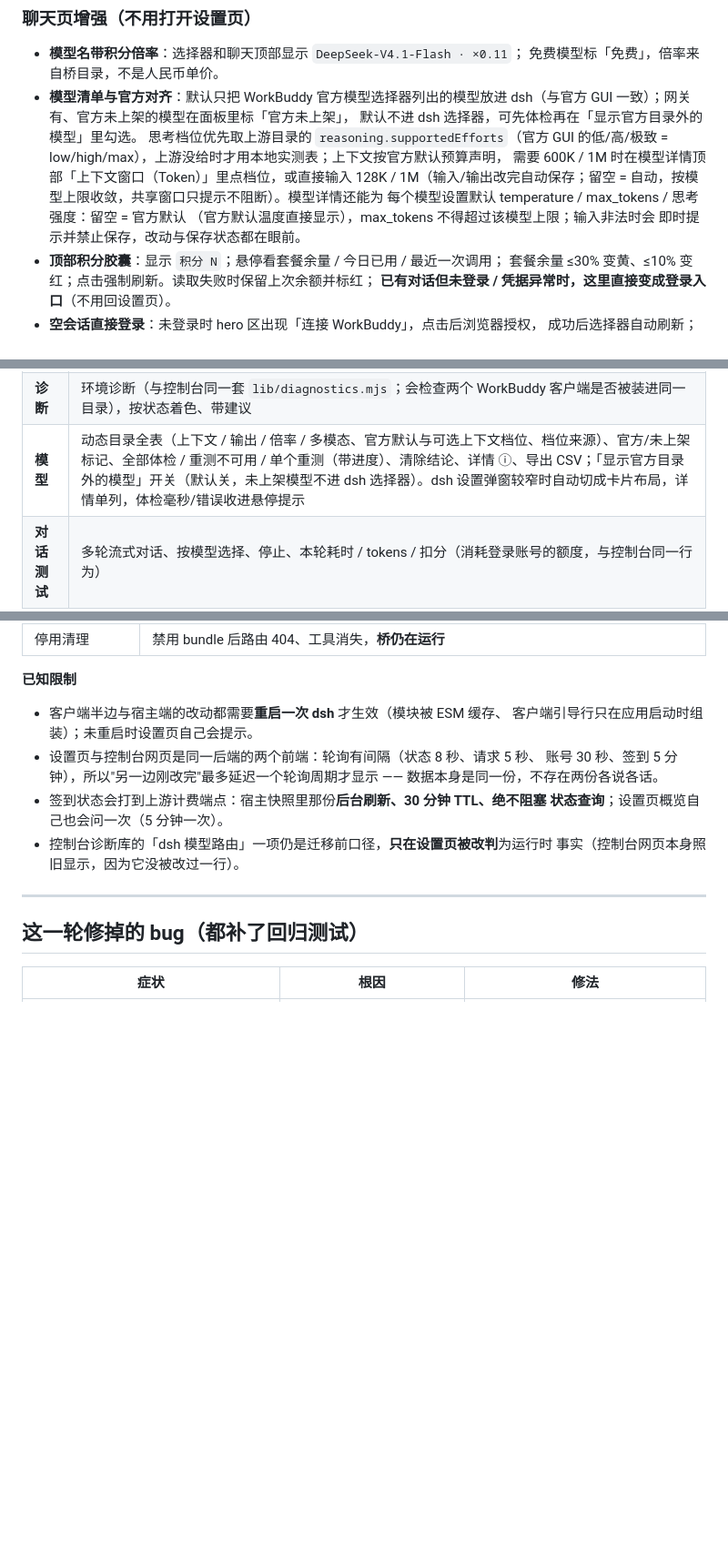
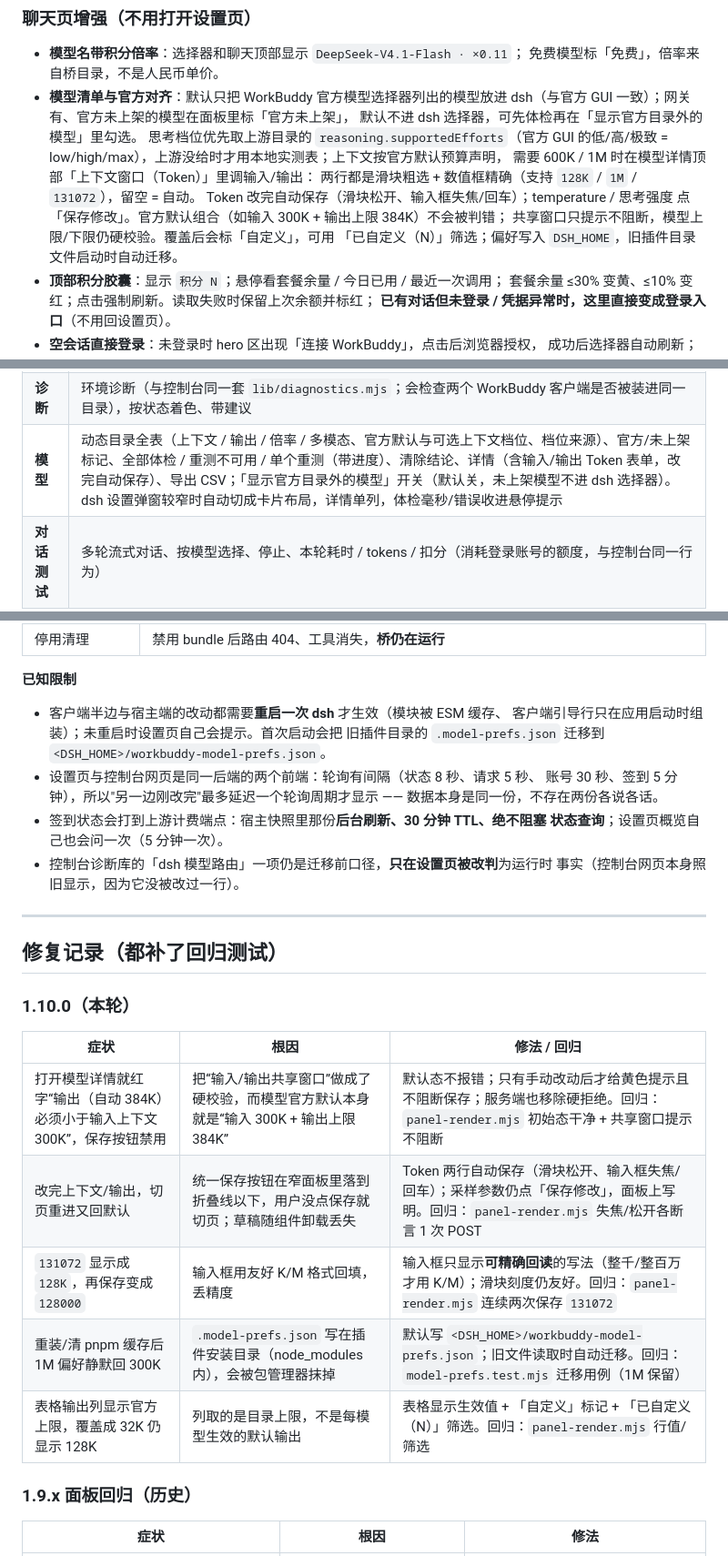
Before and after one commit to Ianzhyh/workbuddy-to-dsh, a Markdown page: dsh-plugin/README.md, 3 parts joined by grey strips. Shown at 91% size. GitHub-like rendering; blank space fills up the shorter version.

Commit message:
docs(plugin): 补 1.10.0 Token 表单说明与本轮回归记录

```diff
--- a/dsh-plugin/README.md
+++ b/dsh-plugin/README.md
@@ -23,11 +23,12 @@ dsh 的模型选择器会自动刷新，不需要再重启一次。
   默认不进 dsh 选择器，可先体检再在「显示官方目录外的模型」里勾选。
   思考档位优先取上游目录的 `reasoning.supportedEfforts`（官方 GUI 的低/高/极致
   = low/high/max），上游没给时才用本地实测表；上下文按官方默认预算声明，
-  需要 600K / 1M 时在模型详情顶部「上下文窗口（Token）」里点档位，或直接输入
-  128K / 1M（输入/输出改完自动保存；留空 = 自动，按模型上限收敛，共享窗口只提示不阻断）。模型详情还能为
-  每个模型设置默认 temperature / max_tokens / 思考强度：留空 = 官方默认
-  （官方默认温度直接显示），max_tokens 不得超过该模型上限；输入非法时会
-  即时提示并禁止保存，改动与保存状态都在眼前。
+  需要 600K / 1M 时在模型详情顶部「上下文窗口（Token）」里调输入/输出：
+  两行都是滑块粗选 + 数值框精确（支持 `128K` / `1M` / `131072`），留空 = 自动。
+  Token 改完自动保存（滑块松开、输入框失焦/回车）；temperature / 思考强度
+  点「保存修改」。官方默认组合（如输入 300K + 输出上限 384K）不会被判错；
+  共享窗口只提示不阻断，模型上限/下限仍硬校验。覆盖后会标「自定义」，可用
+  「已自定义（N）」筛选；偏好写入 `DSH_HOME`，旧插件目录文件启动时自动迁移。
 - **顶部积分胶囊**：显示 `积分 N`；悬停看套餐余量 / 今日已用 / 最近一次调用；
   套餐余量 ≤30% 变黄、≤10% 变红；点击强制刷新。读取失败时保留上次余额并标红；
   **已有对话但未登录 / 凭据异常时，这里直接变成登录入口**（不用回设置页）。
@@ -348,6 +349,6 @@ dsh 的 `web-search-deepseek` 分节：`baseURL=http://127.0.0.1:8790/v1`、
 | **请求** | 逐条请求（模型筛选 / 仅看失败 / 条数 / 暂停自动刷新）、失败标红、点失败复制详情、导出当前筛选 CSV |
 | **签到** | 今日状态 / 连续天数 / 上次尝试 / 自动签到开关 / 一键领取 |
 | **诊断** | 环境诊断（与控制台同一套 `lib/diagnostics.mjs`；会检查两个 WorkBuddy 客户端是否被装进同一目录），按状态着色、带建议 |
-| **模型** | 动态目录全表（上下文 / 输出 / 倍率 / 多模态、官方默认与可选上下文档位、档位来源）、官方/未上架标记、全部体检 / 重测不可用 / 单个重测（带进度）、清除结论、详情 ⓘ、导出 CSV；「显示官方目录外的模型」开关（默认关，未上架模型不进 dsh 选择器）。dsh 设置弹窗较窄时自动切成卡片布局，详情单列，体检毫秒/错误收进悬停提示 |
+| **模型** | 动态目录全表（上下文 / 输出 / 倍率 / 多模态、官方默认与可选上下文档位、档位来源）、官方/未上架标记、全部体检 / 重测不可用 / 单个重测（带进度）、清除结论、详情（含输入/输出 Token 表单，改完自动保存）、导出 CSV；「显示官方目录外的模型」开关（默认关，未上架模型不进 dsh 选择器）。dsh 设置弹窗较窄时自动切成卡片布局，详情单列，体检毫秒/错误收进悬停提示 |
 | **对话测试** | 多轮流式对话、按模型选择、停止、本轮耗时 / tokens / 扣分（消耗登录账号的额度，与控制台同一行为） |
 | **日志** | 关键字过滤 / 只看错误 / 只看本次启动 / 暂停刷新 / 行数选择 / 清空 |
@@ -504,7 +508,8 @@ npm run panel:check                    # 上面两个一起跑
 **已知限制**
 
 - 客户端半边与宿主端的改动都需要**重启一次 dsh** 才生效（模块被 ESM 缓存、
-  客户端引导行只在应用启动时组装）；未重启时设置页自己会提示。
+  客户端引导行只在应用启动时组装）；未重启时设置页自己会提示。首次启动会把
+  旧插件目录的 `.model-prefs.json` 迁移到 `<DSH_HOME>/workbuddy-model-prefs.json`。
 - 设置页与控制台网页是同一后端的两个前端：轮询有间隔（状态 8 秒、请求 5 秒、
   账号 30 秒、签到 5 分钟），所以"另一边刚改完"最多延迟一个轮询周期才显示 ——
   数据本身是同一份，不存在两份各说各话。
@@ -515,7 +520,19 @@ npm run panel:check                    # 上面两个一起跑
 
 ---
 
-## 这一轮修掉的 bug（都补了回归测试）
+## 修复记录（都补了回归测试）
+
+### 1.10.0（本轮）
+
+| 症状 | 根因 | 修法 / 回归 |
+|---|---|---|
+| 打开模型详情就红字“输出（自动 384K）必须小于输入上下文 300K”，保存按钮禁用 | 把“输入/输出共享窗口”做成了硬校验，而模型官方默认本身就是“输入 300K + 输出上限 384K” | 默认态不报错；只有手动改动后才给黄色提示且不阻断保存；服务端也移除硬拒绝。回归：`panel-render.mjs` 初始态干净 + 共享窗口提示不阻断 |
+| 改完上下文/输出，切页重进又回默认 | 统一保存按钮在窄面板里落到折叠线以下，用户没点保存就切页；草稿随组件卸载丢失 | Token 两行自动保存（滑块松开、输入框失焦/回车）；采样参数仍点「保存修改」，面板上写明。回归：`panel-render.mjs` 失焦/松开各断言 1 次 POST |
+| `131072` 显示成 `128K`，再保存变成 `128000` | 输入框用友好 K/M 格式回填，丢精度 | 输入框只显示**可精确回读**的写法（整千/整百万才用 K/M）；滑块刻度仍友好。回归：`panel-render.mjs` 连续两次保存 `131072` |
+| 重装/清 pnpm 缓存后 1M 偏好静默回 300K | `.model-prefs.json` 写在插件安装目录（node_modules 内），会被包管理器抹掉 | 默认写 `<DSH_HOME>/workbuddy-model-prefs.json`；旧文件读取时自动迁移。回归：`model-prefs.test.mjs` 迁移用例（1M 保留） |
+| 表格输出列显示官方上限，覆盖成 32K 仍显示 128K | 列取的是目录上限，不是每模型生效的默认输出 | 表格显示生效值 + 「自定义」标记 + 「已自定义（N）」筛选。回归：`panel-render.mjs` 行值/筛选 |
+
+### 1.9.x 面板回归（历史）
 
 | 症状 | 根因 | 修法 |
 |---|---|---|
```
Also changed, not shown: other parts of dsh-plugin/README.md (+4 -1 lines).
